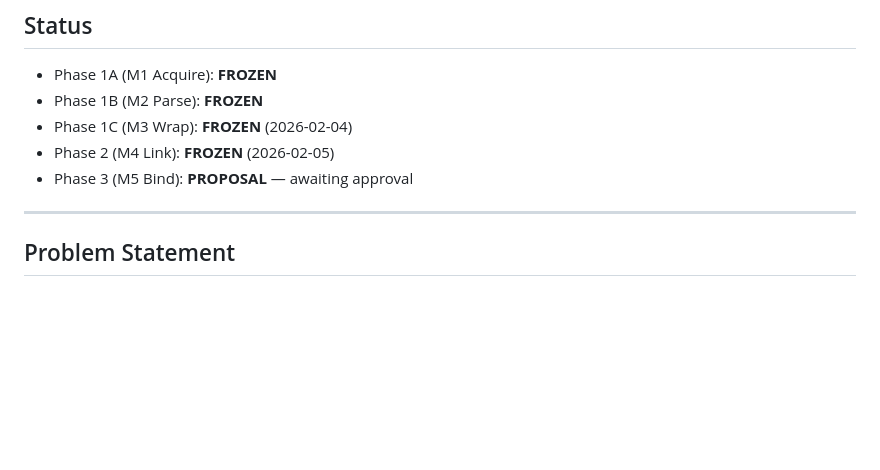
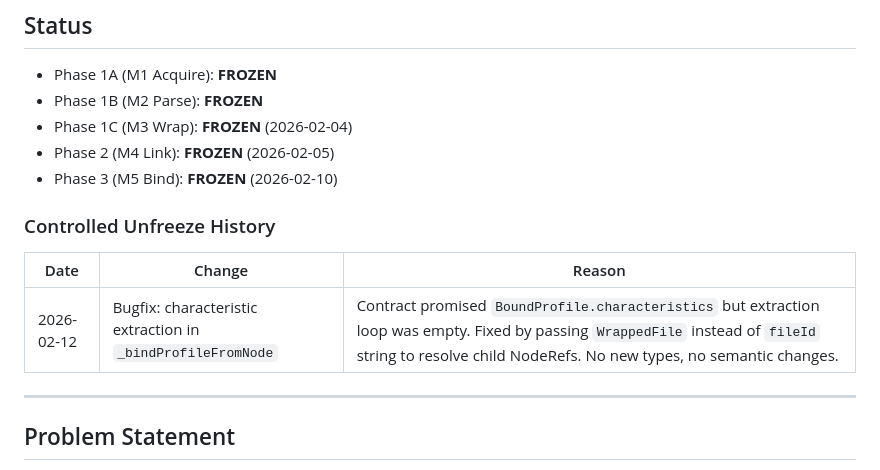
Before and after one commit to Goblin-app-dev/combat-goblin_prime, a Markdown page: docs/phases/phase_3_m5_bind_design_proposal.md, the part around the change. GitHub-like rendering; blank space fills up the shorter version.

Commit message:
docs(M5): update status to FROZEN with controlled unfreeze history
- Change status from PROPOSAL to FROZEN (2026-02-10)
- Add Controlled Unfreeze History table documenting the 2026-02-12
  bugfix for characteristic extraction in _bindProfileFromNode

This documents the controlled unfreeze/refreeze per skill_08
Phase Freeze Discipline.

https://claude.ai/code/session_01K89QyLnQnTuinKc4ZcdHAH

```diff
--- a/docs/phases/phase_3_m5_bind_design_proposal.md
+++ b/docs/phases/phase_3_m5_bind_design_proposal.md
@@ -6,7 +6,13 @@
 - Phase 1B (M2 Parse): **FROZEN**
 - Phase 1C (M3 Wrap): **FROZEN** (2026-02-04)
 - Phase 2 (M4 Link): **FROZEN** (2026-02-05)
-- Phase 3 (M5 Bind): **PROPOSAL** — awaiting approval
+- Phase 3 (M5 Bind): **FROZEN** (2026-02-10)
+
+### Controlled Unfreeze History
+
+| Date | Change | Reason |
+|------|--------|--------|
+| 2026-02-12 | Bugfix: characteristic extraction in `_bindProfileFromNode` | Contract promised `BoundProfile.characteristics` but extraction loop was empty. Fixed by passing `WrappedFile` instead of `fileId` string to resolve child NodeRefs. No new types, no semantic changes. |
 
 ---
 
```
